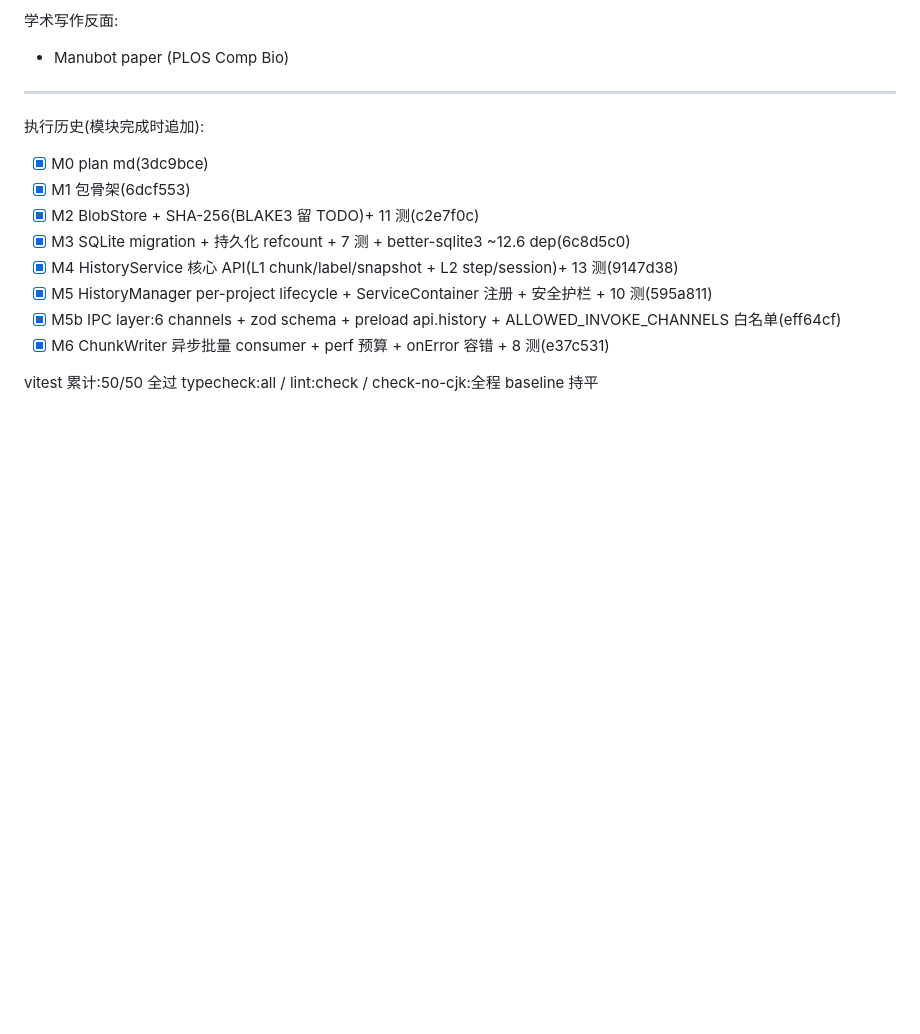
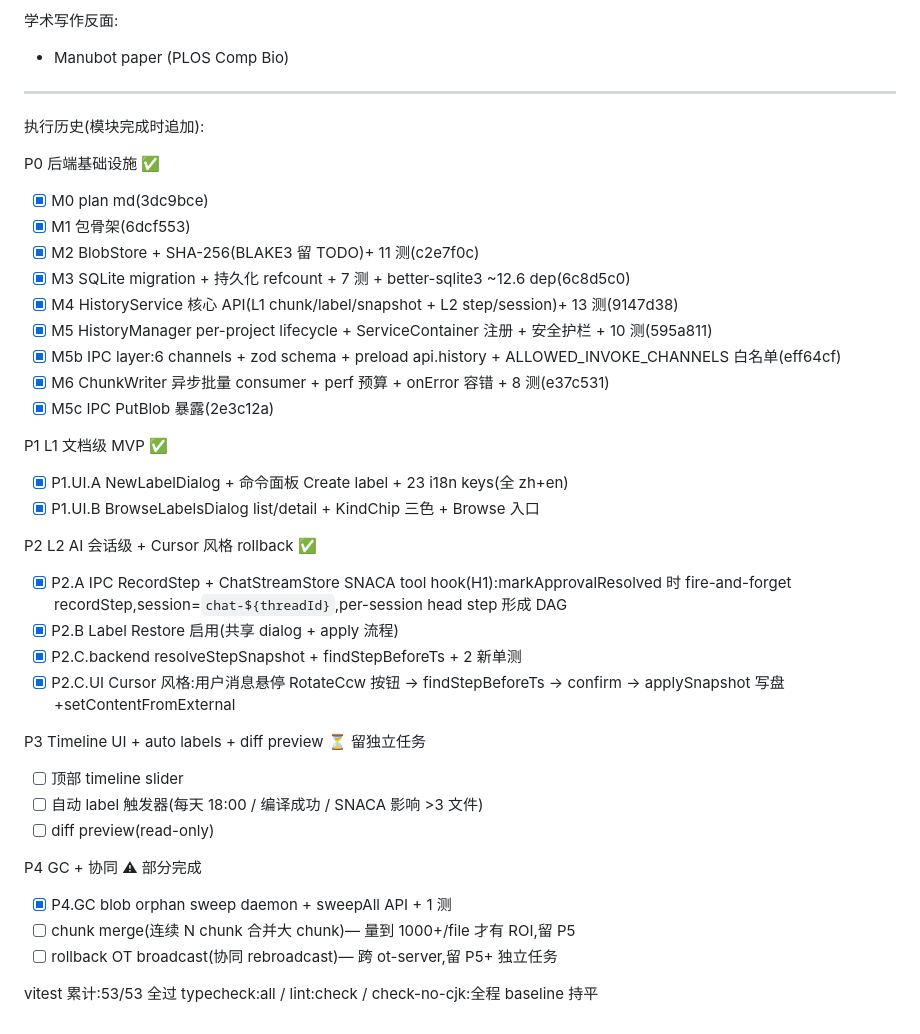
Before and after one commit to scipenai/scipen-studio, a Markdown page: .cursor/plans/history-system.md, the part around the change. GitHub-like rendering; blank space fills up the shorter version.

Commit message:
docs(plan): history-system 执行历史更新 - P0/P1/P2 全部 ✅,P3/P4 部分完成
- P0 后端基础设施:M0-M6 + M5b + M5c 全完成
- P1 L1 文档级 MVP:P1.UI.A + P1.UI.B(Create label + Browse labels + Restore)全完成
- P2 L2 AI 会话级:P2.A + P2.B + P2.C.backend + P2.C.UI(SNACA hook + Cursor 消息回滚)全完成
- P3 Timeline UI / auto labels:留独立任务
- P4 GC daemon ✅,chunk merge + 协同 OT broadcast 留 P5+

vitest 累计 53/53;全程 baseline 持平

```diff
--- a/.cursor/plans/history-system.md
+++ b/.cursor/plans/history-system.md
@@ -333,6 +333,7 @@ AI Agent UX 对照:
 
 执行历史(模块完成时追加):
 
+P0 后端基础设施 ✅
 - [x] M0 plan md(3dc9bce)
 - [x] M1 包骨架(6dcf553)
 - [x] M2 BlobStore + SHA-256(BLAKE3 留 TODO)+ 11 测(c2e7f0c)
@@ -341,6 +342,27 @@ AI Agent UX 对照:
 - [x] M5 HistoryManager per-project lifecycle + ServiceContainer 注册 + 安全护栏 + 10 测(595a811)
 - [x] M5b IPC layer:6 channels + zod schema + preload api.history + ALLOWED_INVOKE_CHANNELS 白名单(eff64cf)
 - [x] M6 ChunkWriter 异步批量 consumer + perf 预算 + onError 容错 + 8 测(e37c531)
+- [x] M5c IPC PutBlob 暴露(2e3c12a)
 
-vitest 累计:50/50 全过
+P1 L1 文档级 MVP ✅
+- [x] P1.UI.A NewLabelDialog + 命令面板 Create label + 23 i18n keys(全 zh+en)
+- [x] P1.UI.B BrowseLabelsDialog list/detail + KindChip 三色 + Browse 入口
+
+P2 L2 AI 会话级 + Cursor 风格 rollback ✅
+- [x] P2.A IPC RecordStep + ChatStreamStore SNACA tool hook(H1):markApprovalResolved 时 fire-and-forget recordStep,session=`chat-${threadId}`,per-session head step 形成 DAG
+- [x] P2.B Label Restore 启用(共享 dialog + apply 流程)
+- [x] P2.C.backend resolveStepSnapshot + findStepBeforeTs + 2 新单测
+- [x] P2.C.UI Cursor 风格:用户消息悬停 RotateCcw 按钮 → findStepBeforeTs → confirm → applySnapshot 写盘+setContentFromExternal
+
+P3 Timeline UI + auto labels + diff preview ⏳ 留独立任务
+- [ ] 顶部 timeline slider
+- [ ] 自动 label 触发器(每天 18:00 / 编译成功 / SNACA 影响 >3 文件)
+- [ ] diff preview(read-only)
+
+P4 GC + 协同 ⚠ 部分完成
+- [x] P4.GC blob orphan sweep daemon + sweepAll API + 1 测
+- [ ] chunk merge(连续 N chunk 合并大 chunk)— 量到 1000+/file 才有 ROI,留 P5
+- [ ] rollback OT broadcast(协同 rebroadcast)— 跨 ot-server,留 P5+ 独立任务
+
+vitest 累计:53/53 全过
 typecheck:all / lint:check / check-no-cjk:全程 baseline 持平
```
